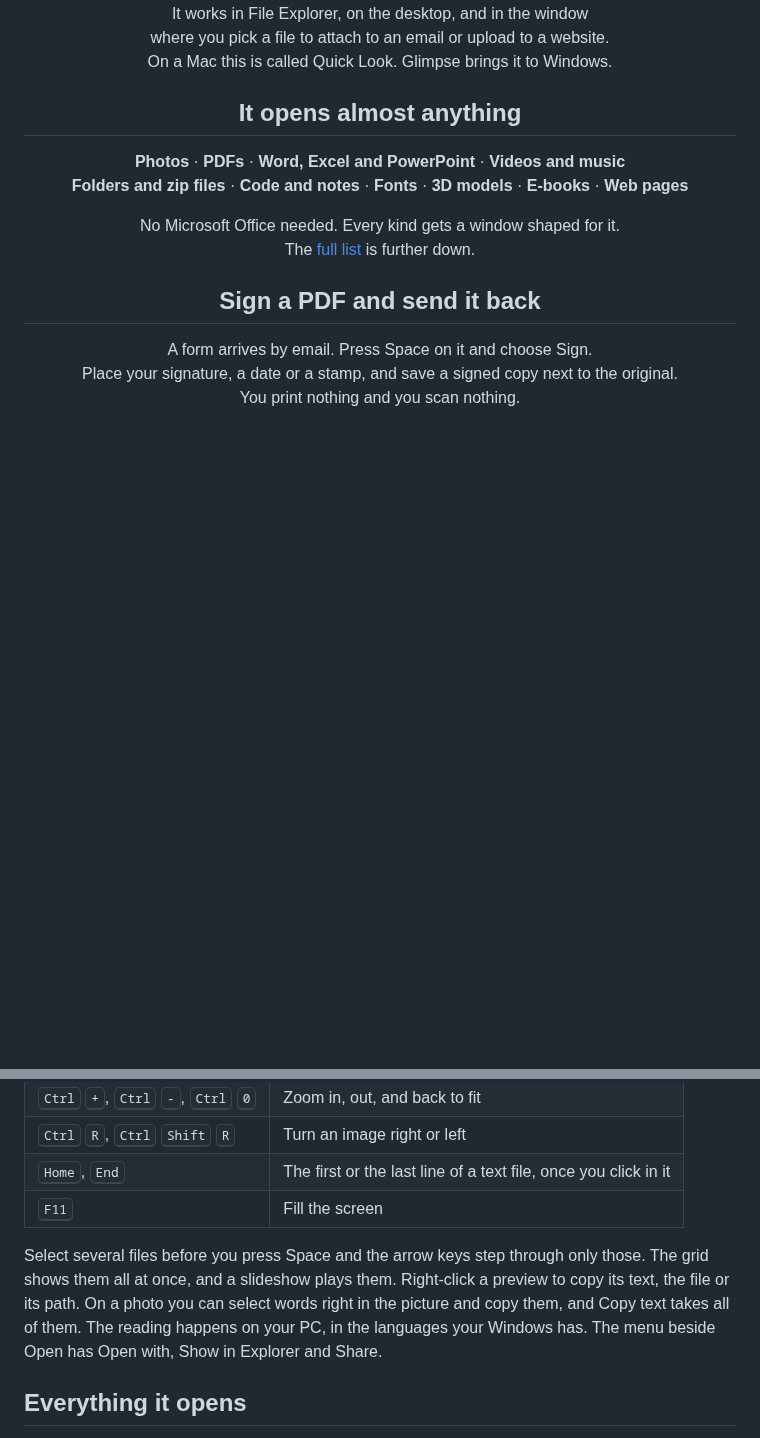
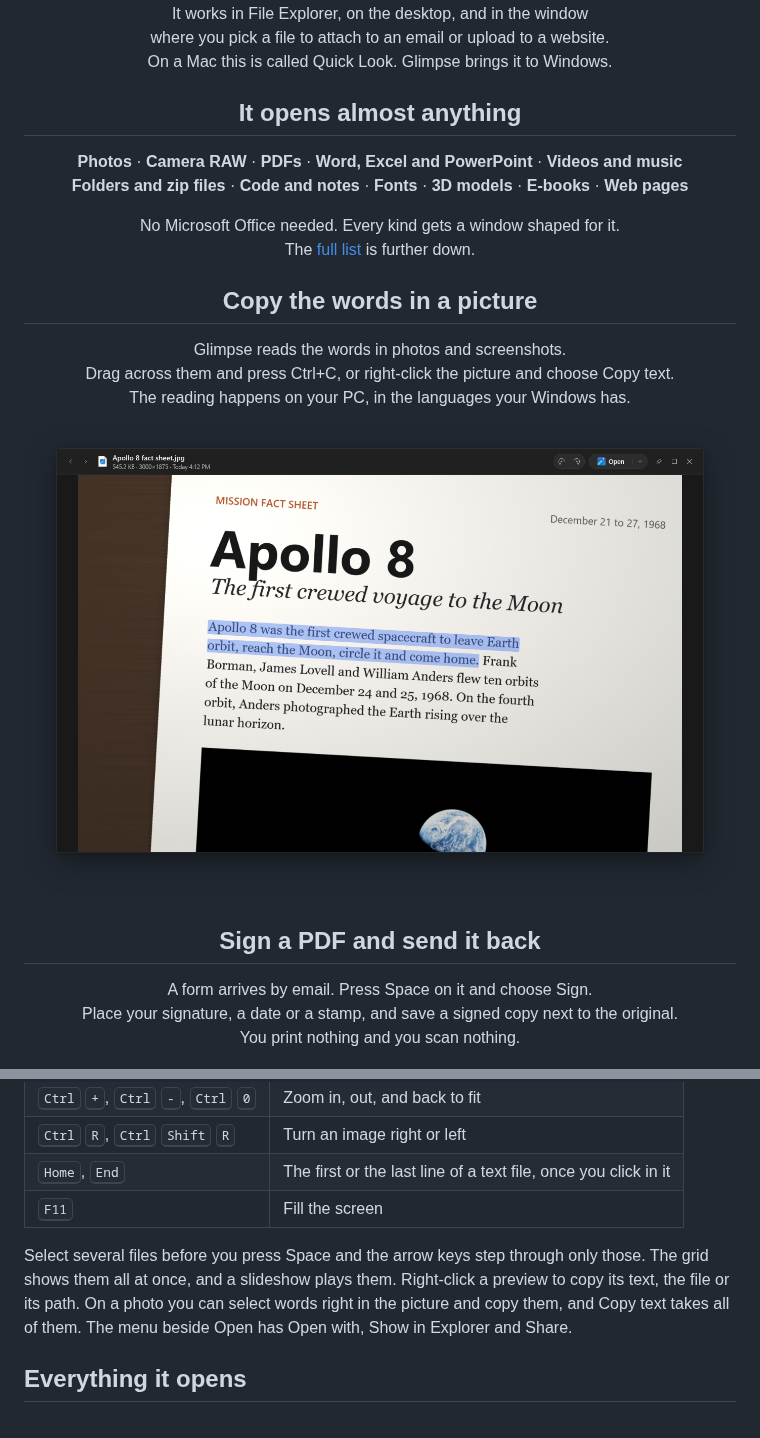
Before and after one commit to tekkusai/Glimpse, a Markdown page: README.md, 2 parts joined by grey strips. Drawn GitHub-style; pictures changed too: docs/readme/words.png (added); blank space fills up the shorter version.

Commit message:
Show words in pictures and camera RAW on the README
Copying the words in a picture gets its own section, after the list of
what Glimpse opens. Its picture is Glimpse showing a photo of a printed
Apollo 8 fact sheet, lying at a slant, with its first sentence
selected. Camera RAW joins the list. The line about where the reading
happens moves from the keys paragraph into the new section.

The fact sheet was made for the picture, around the Earthrise
photograph already in docs/screenshots (NASA, public domain). The
off-screen capture got no file icon from the shell, so the header icon
is the one in photo.png, from the same header in the same theme.

```diff
--- a/README.md
+++ b/README.md
@@ -39,13 +39,25 @@
 <h2 align="center">It opens almost anything</h2>
 
 <p align="center">
-  <b>Photos</b> · <b>PDFs</b> · <b>Word, Excel and PowerPoint</b> · <b>Videos and music</b><br>
+  <b>Photos</b> · <b>Camera RAW</b> · <b>PDFs</b> · <b>Word, Excel and PowerPoint</b> · <b>Videos and music</b><br>
   <b>Folders and zip files</b> · <b>Code and notes</b> · <b>Fonts</b> · <b>3D models</b> · <b>E-books</b> · <b>Web pages</b>
 </p>
 
 <p align="center">
   No Microsoft Office needed. Every kind gets a window shaped for it.<br>
   The <a href="#everything-it-opens">full list</a> is further down.
+</p>
+
+<h2 align="center">Copy the words in a picture</h2>
+
+<p align="center">
+  Glimpse reads the words in photos and screenshots.<br>
+  Drag across them and press Ctrl+C, or right-click the picture and choose Copy text.<br>
+  The reading happens on your PC, in the languages your Windows has.
+</p>
+
+<p align="center">
+  <img src="docs/readme/words.png" alt="A photo of a printed page in Glimpse, with its first sentence selected">
 </p>
 
 <h2 align="center">Sign a PDF and send it back</h2>
@@ -122,7 +134,7 @@
 | <kbd>Home</kbd>, <kbd>End</kbd> | The first or the last line of a text file, once you click in it |
 | <kbd>F11</kbd> | Fill the screen |
 
-Select several files before you press Space and the arrow keys step through only those. The grid shows them all at once, and a slideshow plays them. Right-click a preview to copy its text, the file or its path. On a photo you can select words right in the picture and copy them, and Copy text takes all of them. The reading happens on your PC, in the languages your Windows has. The menu beside Open has Open with, Show in Explorer and Share.
+Select several files before you press Space and the arrow keys step through only those. The grid shows them all at once, and a slideshow plays them. Right-click a preview to copy its text, the file or its path. On a photo you can select words right in the picture and copy them, and Copy text takes all of them. The menu beside Open has Open with, Show in Explorer and Share.
 
 ## Everything it opens
 
```
Also changed, not shown: docs/screenshots/words.png (added).
